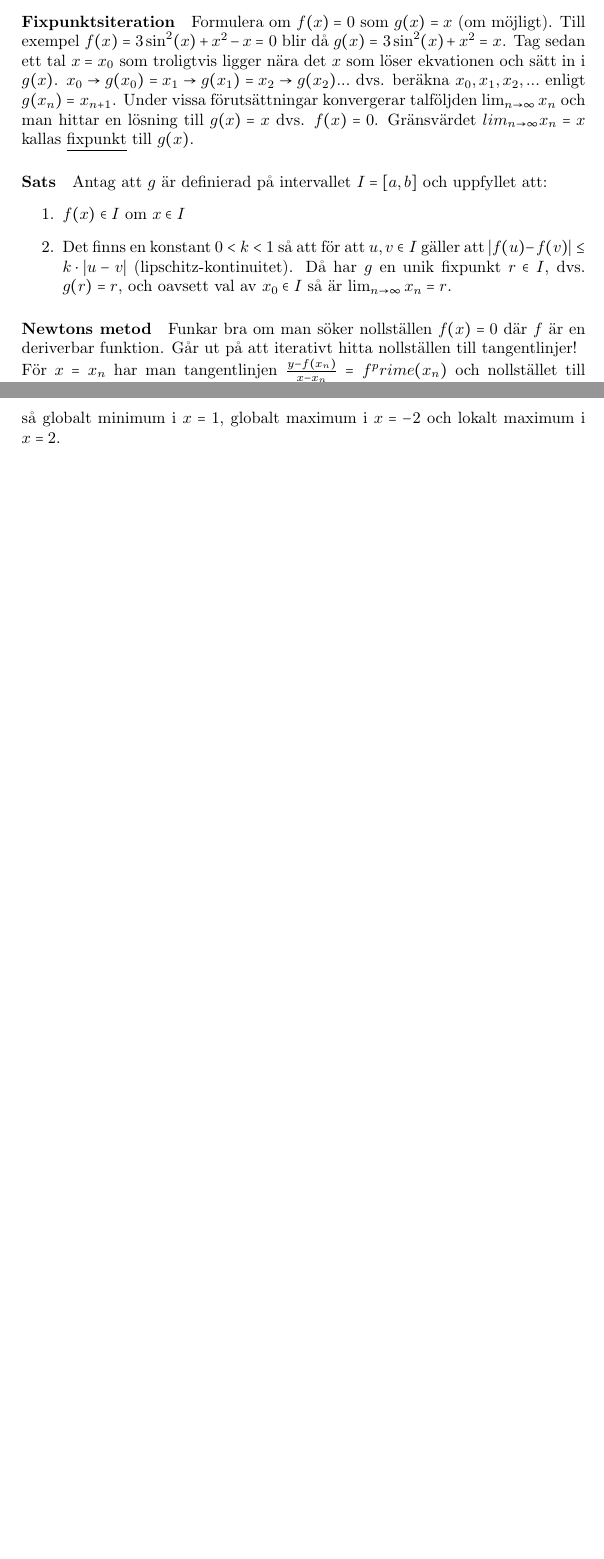
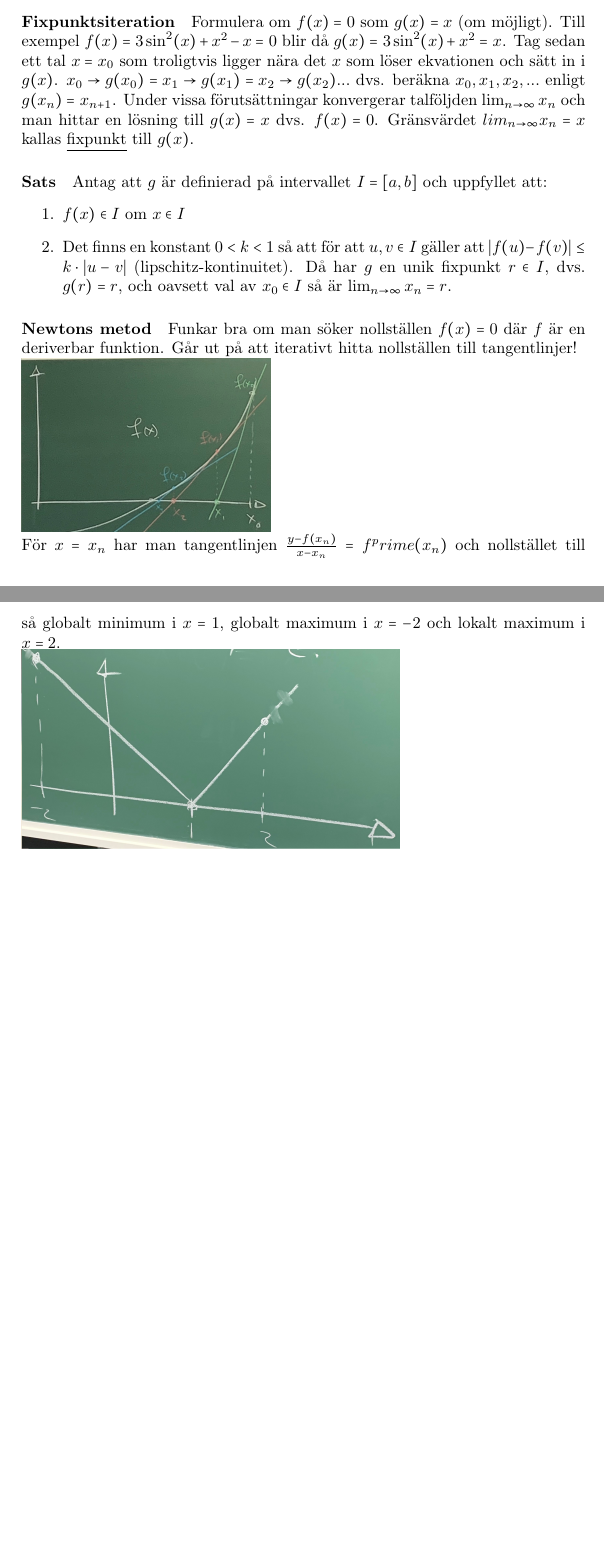
Before and after one commit to Krysset/Notes, a LaTeX document (course.tex, which reads lessons/lesson10/lesson.tex): two parts of pages 41 and 42 of 50 before the commit and two parts of pages 41 and 44 of 52 after it, joined at a grey line, cut so that both start at the same text, the shorter picture padded with empty space. Compiled offline with pdfLaTeX.

Commit message:
Added imgs from lesson 10

```diff
--- a/lessons/lesson10/lesson.tex
+++ b/lessons/lesson10/lesson.tex
@@ -65,7 +65,7 @@ Gränsvärdet $lim_{n\to\infty}x_n=x$ kallas \underline{fixpunkt} till $g(x)$.
 \paragraph{Newtons metod} Funkar bra om man söker nollställen $f(x)=0$ där $f$ är en deriverbar funktion.
 Går ut på att iterativt hitta nollställen till tangentlinjer!\\
 %infoga bild 3
-%\includegraphics[scale=0.1]{lessons/lesson10/imgs/img03.jpg}\\
+\includegraphics[scale=0.1]{lessons/lesson10/imgs/img03.jpg}\\
 För $x=x_n$ har man tangentlinjen $\frac{y-f(x_n)}{x-x_n}=f^prime(x_n)$ och nollstället till denna ges av $\frac{0-f(x_n)}{x_{n+1}-x_n}=f^\prime(x_n)$ dvs $x_{n+1}=x_n-\frac{f(x_n)}{f^\prime(x_n)}$.
 Newtons metod kan fallera om $f$ inte ör överallt deriverbar eller om det finns horizontella/vertikala tangenter.
 
@@ -94,6 +94,6 @@ Har singulär punkt i $x=1$ där $f(1)=0$ och i ändpunkterna gäller att:
     \item $f(-2)= | -2-1| = | -3|=3$
     \item $f(2)= | 2-1| = |1| = 1$
 \end{itemize}
-så globalt minimum i $x=1$, globalt maximum i $x=-2$ och lokalt maximum i $x=2$.
+så globalt minimum i $x=1$, globalt maximum i $x=-2$ och lokalt maximum i $x=2$.\\
 %infoga bild 5
-%\includegraphics[scale=0.1]{lessons/lesson10/imgs/img05.jpg}\\
+\includegraphics[scale=0.1]{lessons/lesson10/imgs/img05.jpg}\\
```
Also changed, not shown: lessons/lesson10/imgs/img01.jpg (added), lessons/lesson10/imgs/img02.jpg (added), lessons/lesson10/imgs/img03.jpg (added), lessons/lesson10/imgs/img04.jpg (added), lessons/lesson10/imgs/img05.jpg (added), lessons/lesson10/lesson.tex (6 more changed lines).
